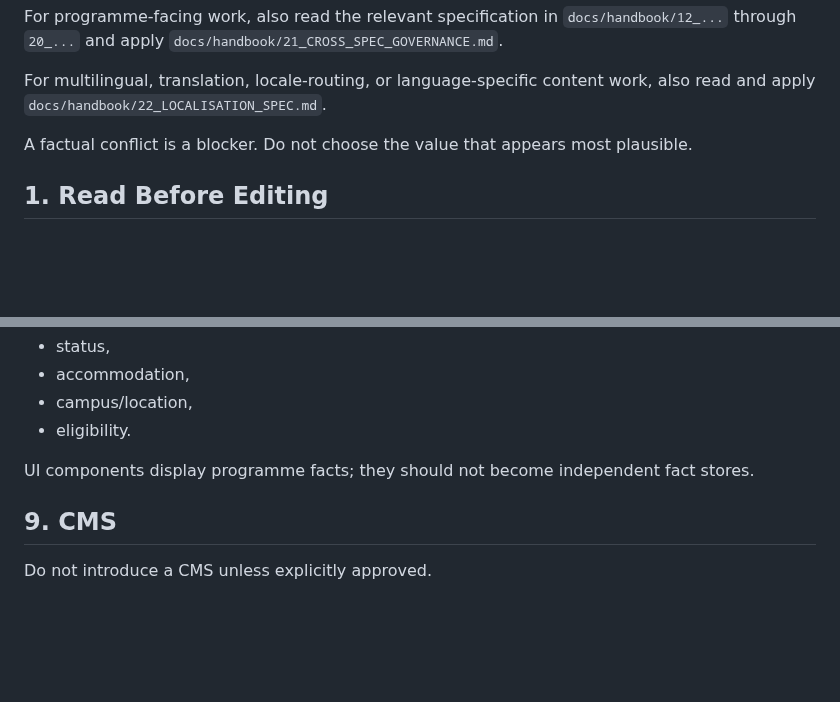
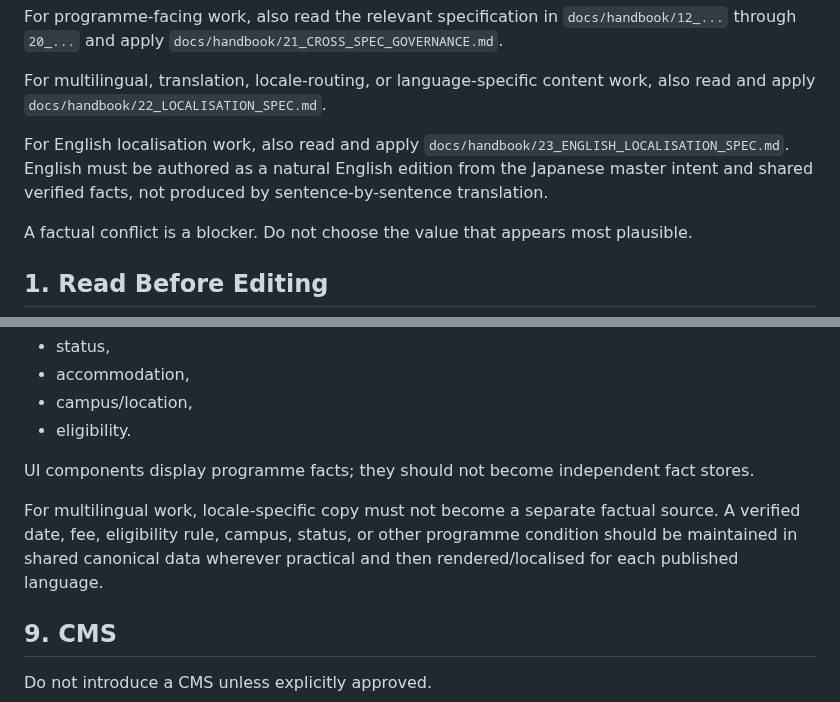
Before and after one commit to StudyAbroadCenter/study-abroad-astro, a Markdown page: AGENTS.md, 2 parts joined by grey strips. Rendered like a GitHub page; blank space fills up the shorter version.

Commit message:
docs: bind agents to English localisation rules

```diff
--- a/AGENTS.md
+++ b/AGENTS.md
@@ -20,6 +20,8 @@ The handbook defines product and governance rules. It does not turn existing pro
 For programme-facing work, also read the relevant specification in `docs/handbook/12_...` through `20_...` and apply `docs/handbook/21_CROSS_SPEC_GOVERNANCE.md`.
 
 For multilingual, translation, locale-routing, or language-specific content work, also read and apply `docs/handbook/22_LOCALISATION_SPEC.md`.
+
+For English localisation work, also read and apply `docs/handbook/23_ENGLISH_LOCALISATION_SPEC.md`. English must be authored as a natural English edition from the Japanese master intent and shared verified facts, not produced by sentence-by-sentence translation.
 
 A factual conflict is a blocker. Do not choose the value that appears most plausible.
 
@@ -136,6 +138,8 @@ Where practical, use shared structured data for:
 
 UI components display programme facts; they should not become independent fact stores.
 
+For multilingual work, locale-specific copy must not become a separate factual source. A verified date, fee, eligibility rule, campus, status, or other programme condition should be maintained in shared canonical data wherever practical and then rendered/localised for each published language.
+
 ## 9. CMS
 
 Do not introduce a CMS unless explicitly approved.
```
